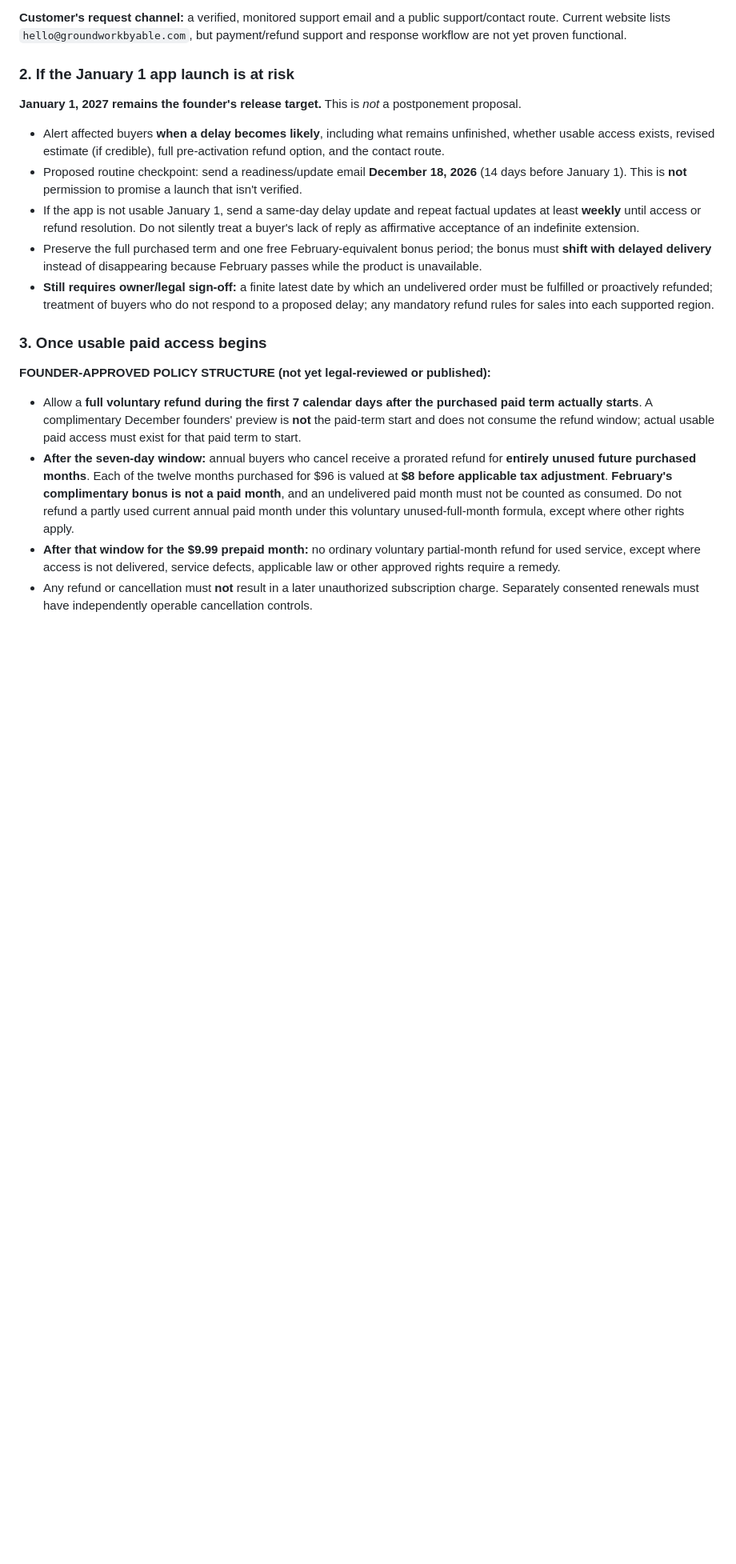
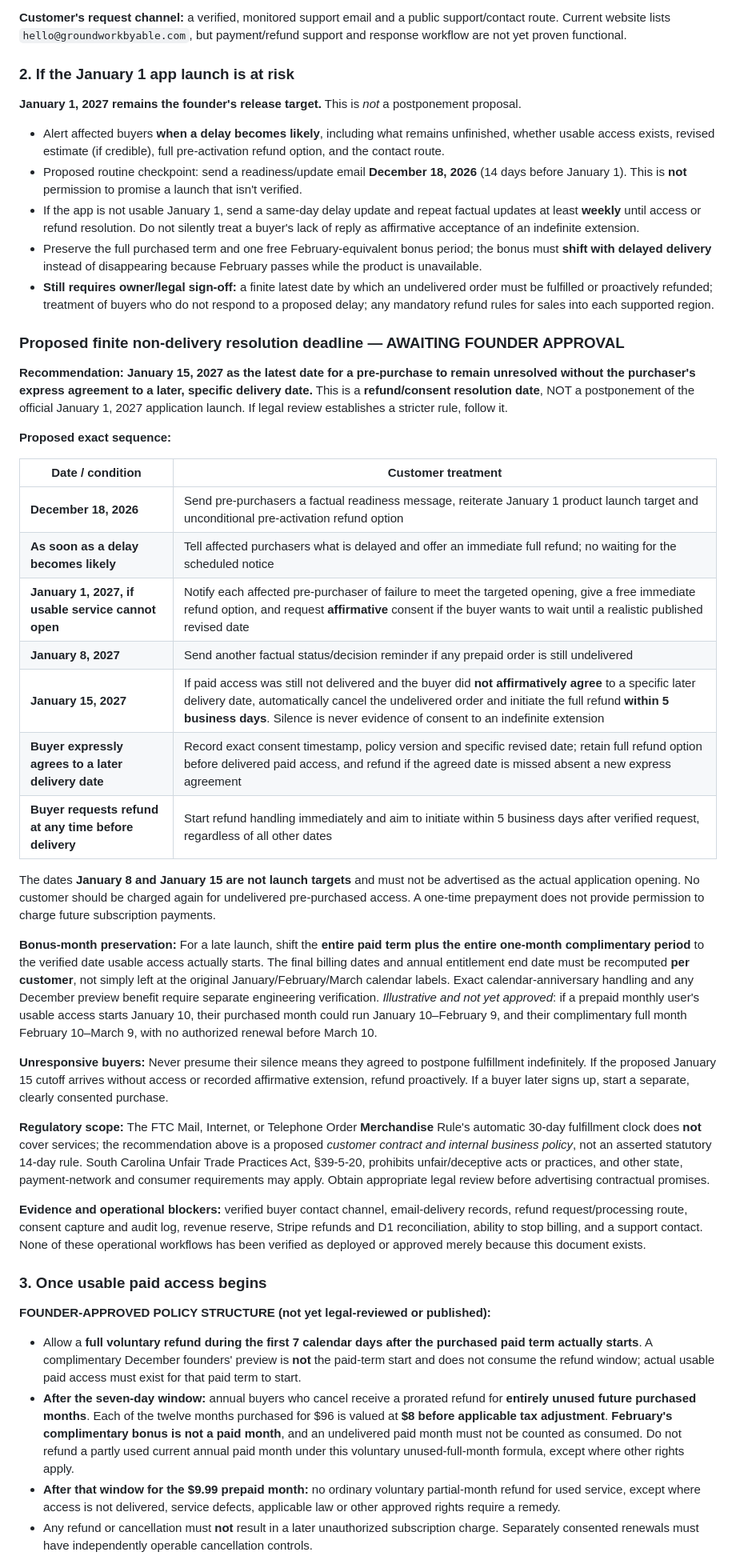
Before and after one commit to Groundworkable/free-bill-preview, a Markdown page: preorder/REFUND_DELAY_POLICY_FOR_APPROVAL.md, the part around one of its changes. Shown at 80% size. Rendered like a GitHub page; blank space fills up the shorter version.

Commit message:
Propose January 15 unresolved-order refund cutoff without moving January 1 app launch; require affirmative delay consent

```diff
--- a/preorder/REFUND_DELAY_POLICY_FOR_APPROVAL.md
+++ b/preorder/REFUND_DELAY_POLICY_FOR_APPROVAL.md
@@ -33,6 +33,32 @@
 - If the app is not usable January 1, send a same-day delay update and repeat factual updates at least **weekly** until access or refund resolution. Do not silently treat a buyer's lack of reply as affirmative acceptance of an indefinite extension.
 - Preserve the full purchased term and one free February-equivalent bonus period; the bonus must **shift with delayed delivery** instead of disappearing because February passes while the product is unavailable.
 - **Still requires owner/legal sign-off:** a finite latest date by which an undelivered order must be fulfilled or proactively refunded; treatment of buyers who do not respond to a proposed delay; any mandatory refund rules for sales into each supported region.
+
+### Proposed finite non-delivery resolution deadline — AWAITING FOUNDER APPROVAL
+
+**Recommendation: January 15, 2027 as the latest date for a pre-purchase to remain unresolved without the purchaser's express agreement to a later, specific delivery date.** This is a **refund/consent resolution date**, NOT a postponement of the official January 1, 2027 application launch. If legal review establishes a stricter rule, follow it.
+
+**Proposed exact sequence:**
+
+| Date / condition | Customer treatment |
+|---|---|
+| **December 18, 2026** | Send pre-purchasers a factual readiness message, reiterate January 1 product launch target and unconditional pre-activation refund option |
+| **As soon as a delay becomes likely** | Tell affected purchasers what is delayed and offer an immediate full refund; no waiting for the scheduled notice |
+| **January 1, 2027, if usable service cannot open** | Notify each affected pre-purchaser of failure to meet the targeted opening, give a free immediate refund option, and request **affirmative** consent if the buyer wants to wait until a realistic published revised date |
+| **January 8, 2027** | Send another factual status/decision reminder if any prepaid order is still undelivered |
+| **January 15, 2027** | If paid access was still not delivered and the buyer did **not affirmatively agree** to a specific later delivery date, automatically cancel the undelivered order and initiate the full refund **within 5 business days**. Silence is never evidence of consent to an indefinite extension |
+| **Buyer expressly agrees to a later delivery date** | Record exact consent timestamp, policy version and specific revised date; retain full refund option before delivered paid access, and refund if the agreed date is missed absent a new express agreement |
+| **Buyer requests refund at any time before delivery** | Start refund handling immediately and aim to initiate within 5 business days after verified request, regardless of all other dates |
+
+The dates **January 8 and January 15 are not launch targets** and must not be advertised as the actual application opening. No customer should be charged again for undelivered pre-purchased access. A one-time prepayment does not provide permission to charge future subscription payments.
+
+**Bonus-month preservation:** For a late launch, shift the **entire paid term plus the entire one-month complimentary period** to the verified date usable access actually starts. The final billing dates and annual entitlement end date must be recomputed **per customer**, not simply left at the original January/February/March calendar labels. Exact calendar-anniversary handling and any December preview benefit require separate engineering verification. *Illustrative and not yet approved*: if a prepaid monthly user's usable access starts January 10, their purchased month could run January 10–February 9, and their complimentary full month February 10–March 9, with no authorized renewal before March 10.
+
+**Unresponsive buyers:** Never presume their silence means they agreed to postpone fulfillment indefinitely. If the proposed January 15 cutoff arrives without access or recorded affirmative extension, refund proactively. If a buyer later signs up, start a separate, clearly consented purchase.
+
+**Regulatory scope:** The FTC Mail, Internet, or Telephone Order **Merchandise** Rule's automatic 30-day fulfillment clock does **not** cover services; the recommendation above is a proposed *customer contract and internal business policy*, not an asserted statutory 14-day rule. South Carolina Unfair Trade Practices Act, §39-5-20, prohibits unfair/deceptive acts or practices, and other state, payment-network and consumer requirements may apply. Obtain appropriate legal review before advertising contractual promises.
+
+**Evidence and operational blockers:** verified buyer contact channel, email-delivery records, refund request/processing route, consent capture and audit log, revenue reserve, Stripe refunds and D1 reconciliation, ability to stop billing, and a support contact. None of these operational workflows has been verified as deployed or approved merely because this document exists.
 
 ### 3. Once usable paid access begins
 
```
Also changed, not shown: other parts of preorder/REFUND_DELAY_POLICY_FOR_APPROVAL.md (+1 -1 lines).
